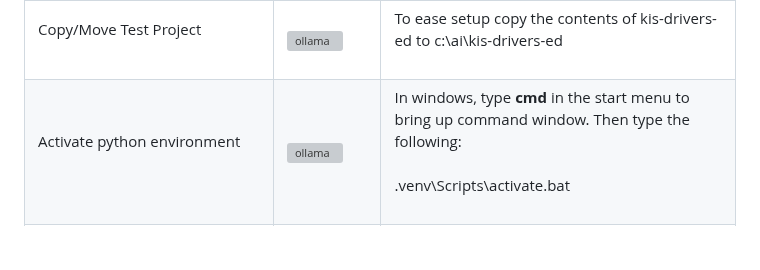
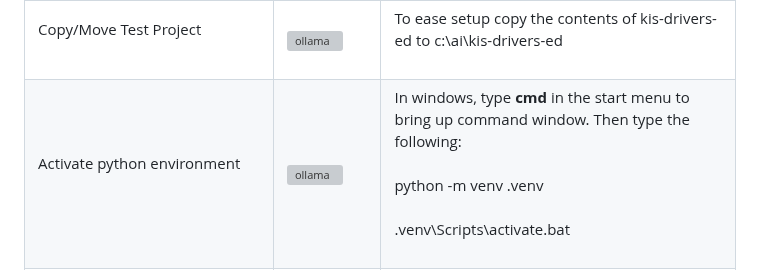
Before and after one commit to elearningshow/ollama-kis, a Markdown page: ollama-kis/README.md, the part around the change. GitHub-like rendering; blank space fills up the shorter version; grey boxes are pictures that could not be loaded.

```diff
--- a/ollama-kis/README.md
+++ b/ollama-kis/README.md
@@ -54,6 +54,7 @@ This will download all the required files to your pc. <br><br></td>
     <td>Activate python environment <br><br></td>
     <td><img alt="ollama" src="first-time-install/python-activate.jpg"></td>
     <td>In windows, type <b>cmd</b> in the start menu to bring up command window.  Then type the following:<br><br>
+    python -m venv .venv<br><br>
     .venv\Scripts\activate.bat  <br><br></td>
   </tr>
   <tr>
```
